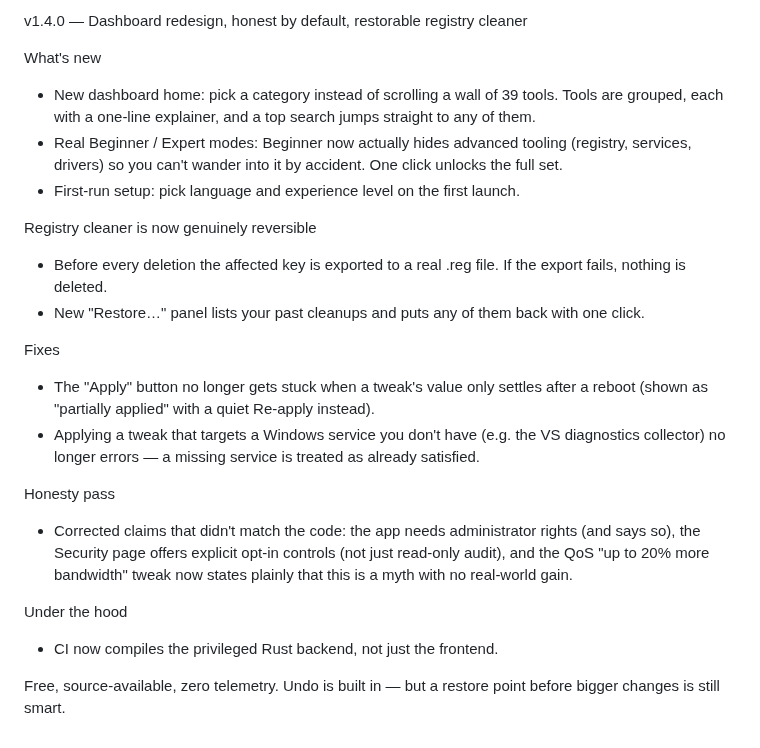
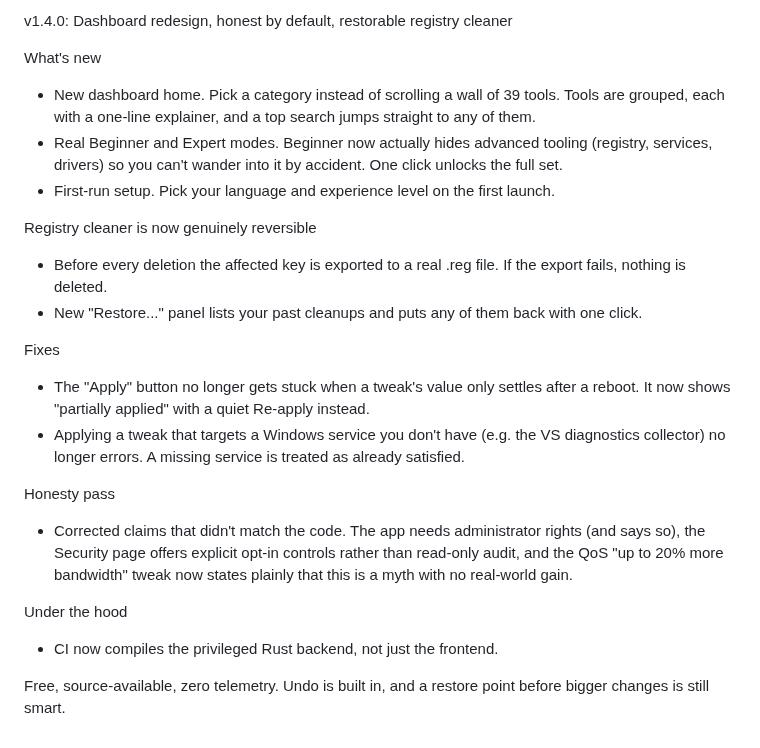
Before and after one commit to zCrxticxl/ad-hyperoptimize, a Markdown page: CHANGELOG-v1.4.0.md, the part around the change. GitHub-like rendering.

```diff
--- a/CHANGELOG-v1.4.0.md
+++ b/CHANGELOG-v1.4.0.md
@@ -1,22 +1,22 @@
-v1.4.0 — Dashboard redesign, honest by default, restorable registry cleaner
+v1.4.0: Dashboard redesign, honest by default, restorable registry cleaner
 
 What's new
-- New dashboard home: pick a category instead of scrolling a wall of 39 tools. Tools are grouped, each with a one-line explainer, and a top search jumps straight to any of them.
-- Real Beginner / Expert modes: Beginner now actually hides advanced tooling (registry, services, drivers) so you can't wander into it by accident. One click unlocks the full set.
-- First-run setup: pick language and experience level on the first launch.
+- New dashboard home. Pick a category instead of scrolling a wall of 39 tools. Tools are grouped, each with a one-line explainer, and a top search jumps straight to any of them.
+- Real Beginner and Expert modes. Beginner now actually hides advanced tooling (registry, services, drivers) so you can't wander into it by accident. One click unlocks the full set.
+- First-run setup. Pick your language and experience level on the first launch.
 
 Registry cleaner is now genuinely reversible
 - Before every deletion the affected key is exported to a real .reg file. If the export fails, nothing is deleted.
-- New "Restore…" panel lists your past cleanups and puts any of them back with one click.
+- New "Restore..." panel lists your past cleanups and puts any of them back with one click.
 
 Fixes
-- The "Apply" button no longer gets stuck when a tweak's value only settles after a reboot (shown as "partially applied" with a quiet Re-apply instead).
-- Applying a tweak that targets a Windows service you don't have (e.g. the VS diagnostics collector) no longer errors — a missing service is treated as already satisfied.
+- The "Apply" button no longer gets stuck when a tweak's value only settles after a reboot. It now shows "partially applied" with a quiet Re-apply instead.
+- Applying a tweak that targets a Windows service you don't have (e.g. the VS diagnostics collector) no longer errors. A missing service is treated as already satisfied.
 
 Honesty pass
-- Corrected claims that didn't match the code: the app needs administrator rights (and says so), the Security page offers explicit opt-in controls (not just read-only audit), and the QoS "up to 20% more bandwidth" tweak now states plainly that this is a myth with no real-world gain.
+- Corrected claims that didn't match the code. The app needs administrator rights (and says so), the Security page offers explicit opt-in controls rather than read-only audit, and the QoS "up to 20% more bandwidth" tweak now states plainly that this is a myth with no real-world gain.
 
 Under the hood
 - CI now compiles the privileged Rust backend, not just the frontend.
 
-Free, source-available, zero telemetry. Undo is built in — but a restore point before bigger changes is still smart.
+Free, source-available, zero telemetry. Undo is built in, and a restore point before bigger changes is still smart.
```
Also changed, not shown: README.md (+13 -2 lines), assets/screenshot-dashboard.png, assets/screenshot-home.png (added), assets/screenshot-optimize.png (added), assets/screenshot-performance.png (added).
